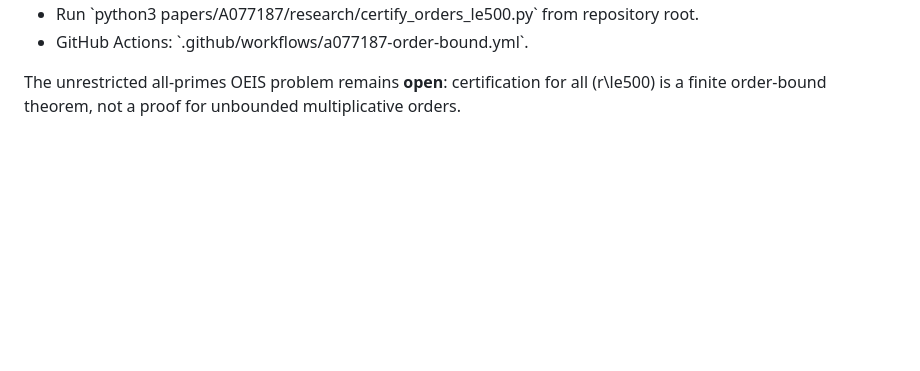
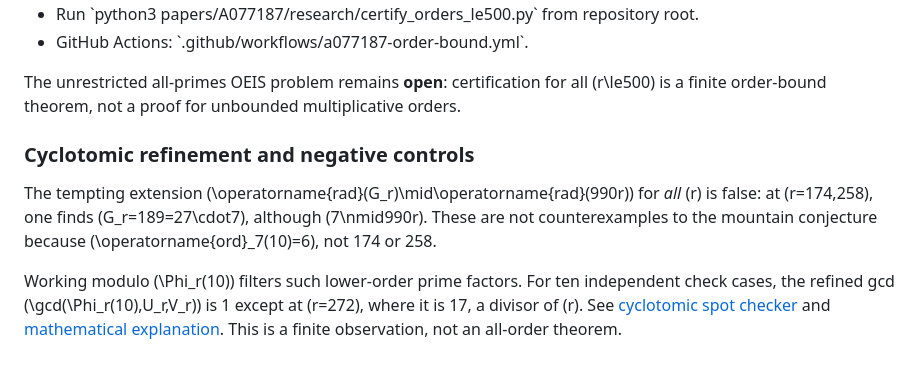
Before and after one commit to ddy314/oeis-papers, a Markdown page: papers/A077187/README.md, the part around the change. Rendered like a GitHub page; blank space fills up the shorter version.

Commit message:
docs(A077187): record disproof of overstrong gcd conjecture and cyclotomic refinement

```diff
--- a/papers/A077187/README.md
+++ b/papers/A077187/README.md
@@ -103,3 +103,20 @@ their validity.
 The unrestricted all-primes OEIS problem remains **open**: certification
 for all \(r\le500\) is a finite order-bound theorem, not a proof for
 unbounded multiplicative orders.
+
+
+### Cyclotomic refinement and negative controls
+
+The tempting extension
+\(\operatorname{rad}(G_r)\mid\operatorname{rad}(990r)\) for *all*
+\(r\) is false: at \(r=174,258\), one finds \(G_r=189=27\cdot7\),
+although \(7\nmid990r\). These are not counterexamples to the mountain
+conjecture because \(\operatorname{ord}_7(10)=6\), not 174 or 258.
+
+Working modulo \(\Phi_r(10)\) filters such lower-order prime factors.
+For ten independent check cases, the refined gcd
+\(\gcd(\Phi_r(10),U_r,V_r)\) is 1 except at \(r=272\), where it is 17,
+a divisor of \(r\). See
+[cyclotomic spot checker](research/audit_cyclotomic_spots.py) and
+[mathematical explanation](research/order_bound_500_certificate_2026-10-18.md).
+This is a finite observation, not an all-order theorem.
```
